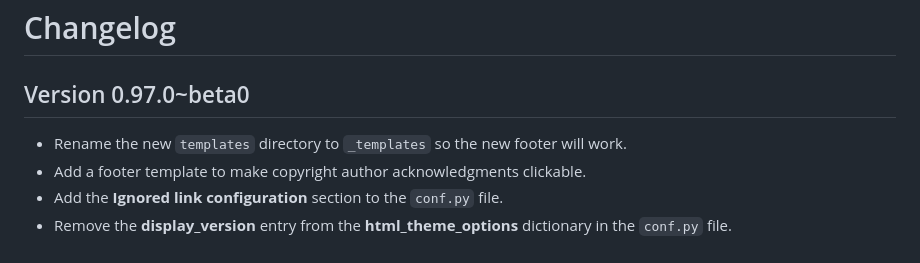
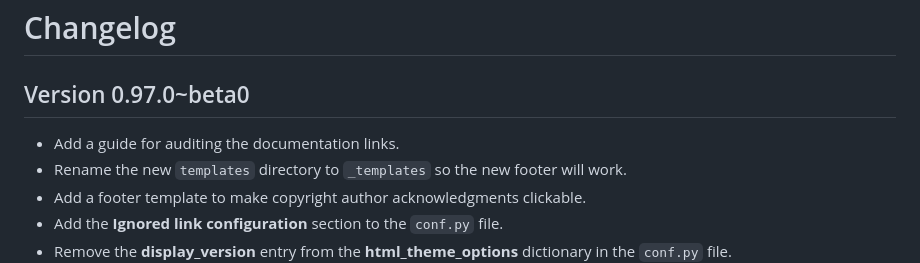
Before and after one commit to autokey/autokey.github.io, a Markdown page: CHANGELOG.md, the part around the change. Drawn GitHub-style.

Commit message:
Note the addition of the link-auditing guide

```diff
--- a/CHANGELOG.md
+++ b/CHANGELOG.md
@@ -2,6 +2,7 @@
 
 ## Version 0.97.0~beta0
 <!-- ⬇️ ALWAYS INSERT NEW BULLETED ITEMS DIRECTLY BELOW THIS LINE ⬇️ -->
+- Add a guide for auditing the documentation links.
 - Rename the new `templates` directory to `_templates` so the new footer will work.
 - Add a footer template to make copyright author acknowledgments clickable.
 - Add the **Ignored link configuration** section to the `conf.py` file.
```
